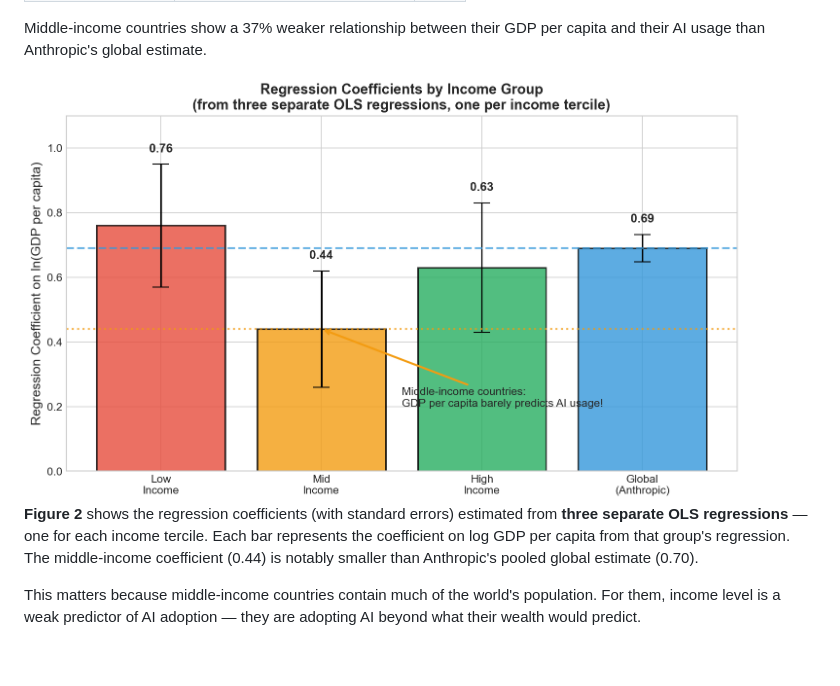
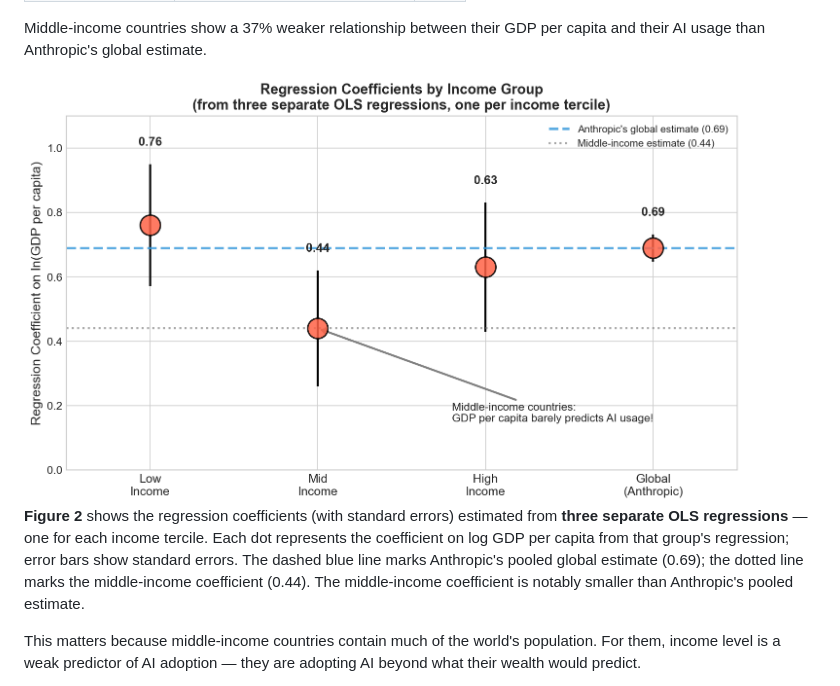
Before and after one commit to IlanStrauss/anthropic-econ-critique, a Markdown page: BLOG_POST.md, the part around the change. Drawn GitHub-style; pictures changed too: figures/fig2_slope_by_income.png; blank space fills up the shorter version.

```diff
--- a/BLOG_POST.md
+++ b/BLOG_POST.md
@@ -65,7 +65,7 @@ Middle-income countries show a 37% weaker relationship between their GDP per cap
 
 <img src="figures/fig2_slope_by_income.png" alt="Figure 2" width="720">
 
-**Figure 2** shows the regression coefficients (with standard errors) estimated from **three separate OLS regressions** — one for each income tercile. Each bar represents the coefficient on log GDP per capita from that group's regression. The middle-income coefficient (0.44) is notably smaller than Anthropic's pooled global estimate (0.70).
+**Figure 2** shows the regression coefficients (with standard errors) estimated from **three separate OLS regressions** — one for each income tercile. Each dot represents the coefficient on log GDP per capita from that group's regression; error bars show standard errors. The dashed blue line marks Anthropic's pooled global estimate (0.69); the dotted line marks the middle-income coefficient (0.44). The middle-income coefficient is notably smaller than Anthropic's pooled estimate.
 
 This matters because middle-income countries contain much of the world's population. For them, income level is a weak predictor of AI adoption — they are adopting AI beyond what their wealth would predict.
 
```
Also changed, not shown: figures/fig3_confidence_intervals.png, 1 other file.
